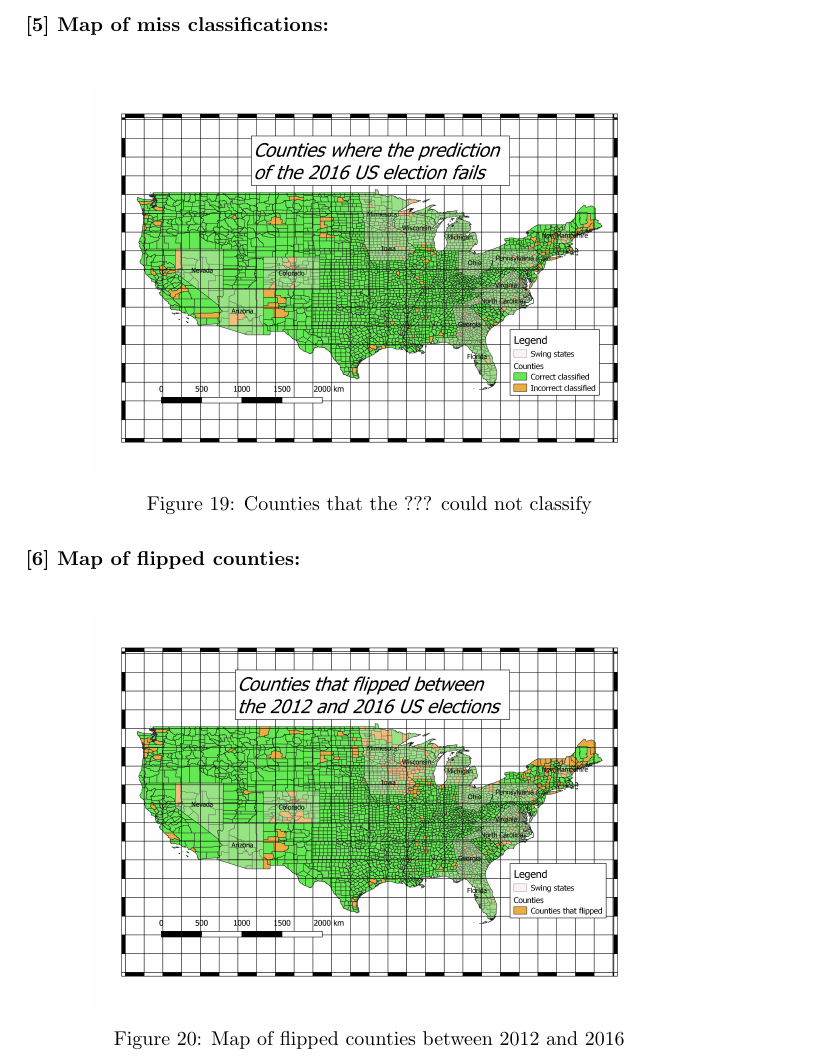
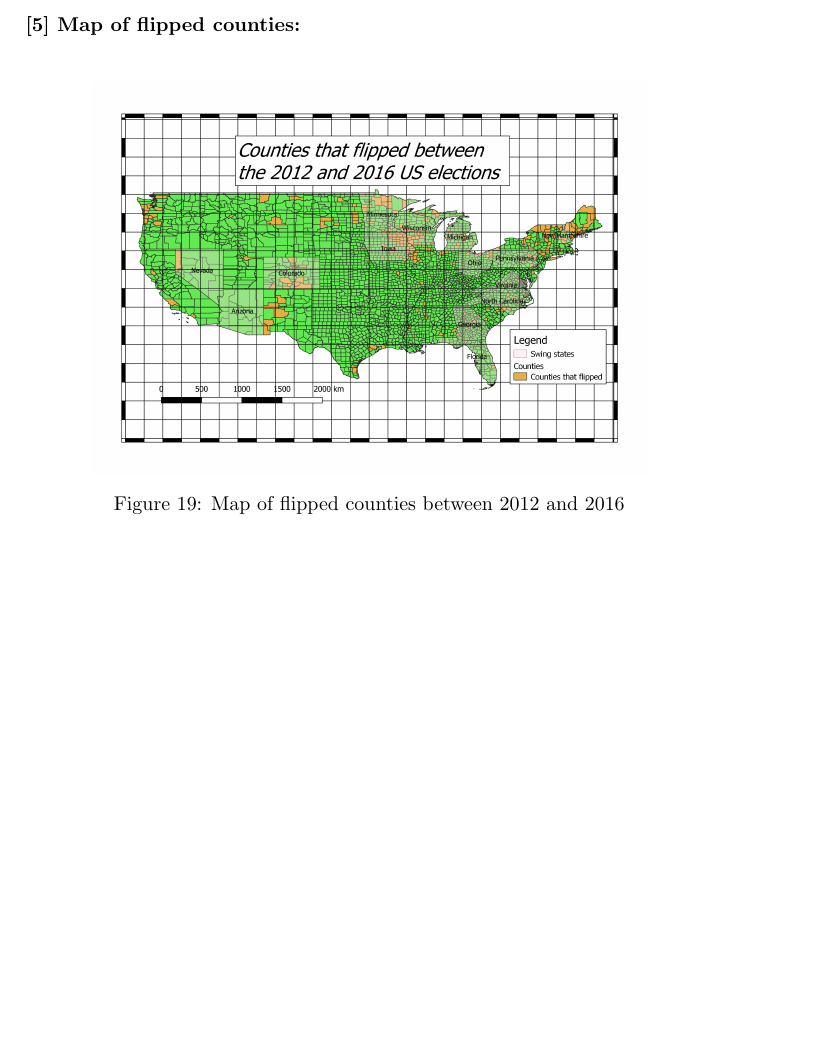
Before and after one commit to silverberg89/FYS-STK4155, a LaTeX document (Project3/report/main.tex, which reads Project3/report/appendix.tex): part of page 23 of 24, cut so that both start at the same text, the shorter picture padded with empty space. Compiled offline with pdfLaTeX.

Commit message:
Add files via upload

```diff
--- a/Project3/report/appendix.tex
+++ b/Project3/report/appendix.tex
@@ -70,14 +70,8 @@ All variables can in full be found at:\\
 \par
 {\scriptsize \url{http://www.ryan-peach.com/school-projects/2017/5/22/describing-the-2016-election-with-machine-learning} By: Ryan Peach}
 \newpage
-\textbf{[5] Map of miss classifications:}\\
-\begin{figure}[H]
-\centering
-{\includegraphics[scale=0.33]{pictures/results/pred}\label{fig:f3}}
-\caption{Counties that the ??? could not classify}
-\end{figure}
 
-\textbf{[6] Map of flipped counties:}\\
+\textbf{[5] Map of flipped counties:}\\
 \begin{figure}[H]
 \centering
 {\includegraphics[scale=0.33]{pictures/results/flipps}\label{fig:f3}}
```
